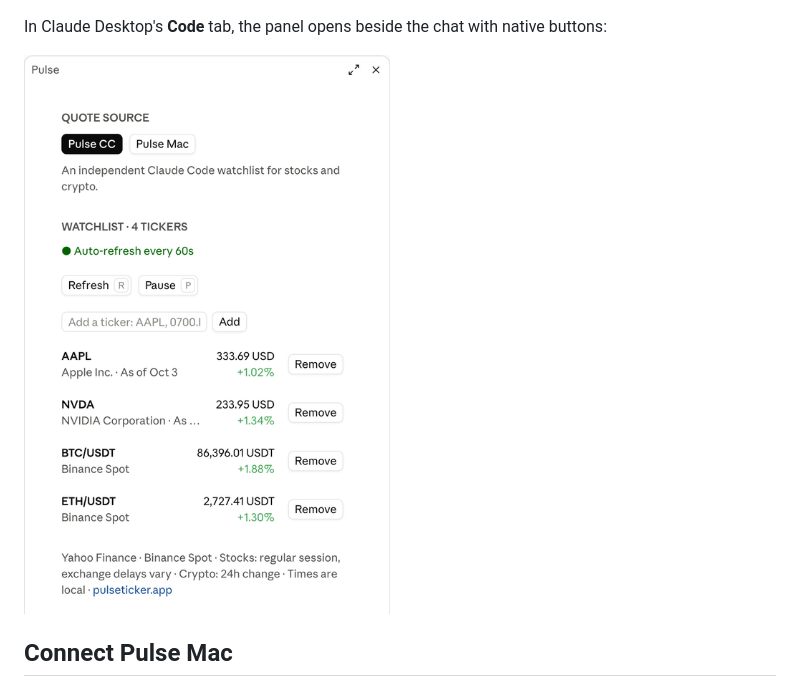
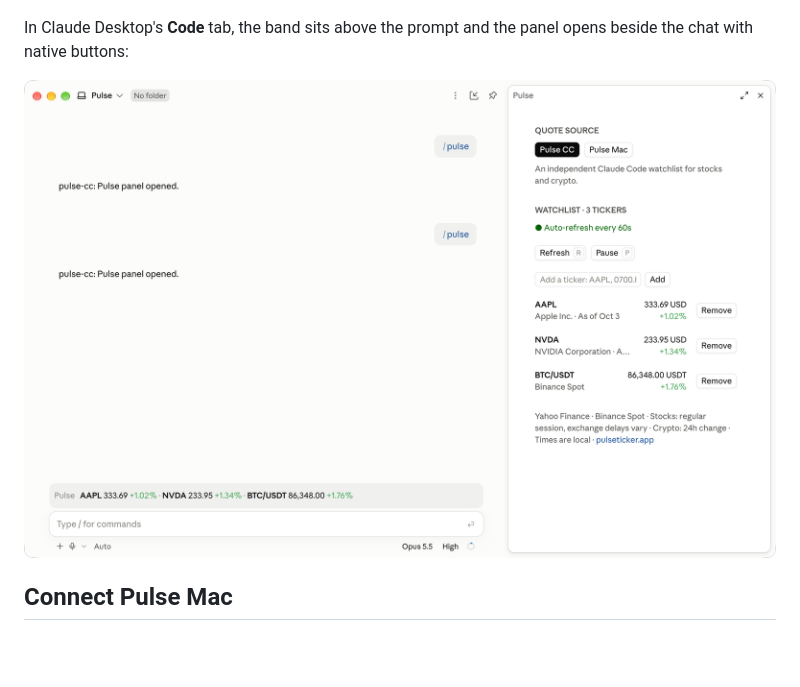
Before and after one commit to fatwang2/Pulse, a Markdown page: plugins/claude-code/README.md, the part around the change. Rendered like a GitHub page; pictures changed too: assets/readme/pulse-cc-desktop-panel.png (deleted), assets/readme/pulse-cc-desktop.png (added); blank space fills up the shorter version.

```diff
--- a/plugins/claude-code/README.md
+++ b/plugins/claude-code/README.md
@@ -79,9 +79,10 @@ In the terminal, a fullscreen session docks the panel beside the conversation:
 
 ![Pulse CC panel docked beside a Claude Code terminal session, with two stocks and two crypto pairs](../../assets/readme/pulse-cc-terminal-panel.png)
 
-In Claude Desktop's **Code** tab, the panel opens beside the chat with native buttons:
+In Claude Desktop's **Code** tab, the band sits above the prompt and the panel
+opens beside the chat with native buttons:
 
-<img src="../../assets/readme/pulse-cc-desktop-panel.png" width="480" alt="Pulse CC panel in Claude Desktop with two stocks and two crypto pairs">
+![Claude Desktop with Pulse CC prices above the prompt and the panel beside the chat](../../assets/readme/pulse-cc-desktop.png)
 
 ## Connect Pulse Mac
 
```
Also changed, not shown: README.md (+2 -2 lines).
